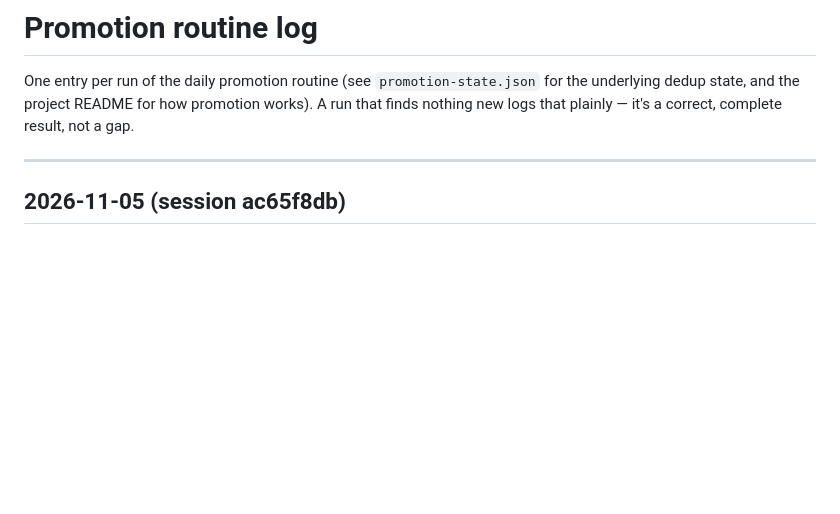
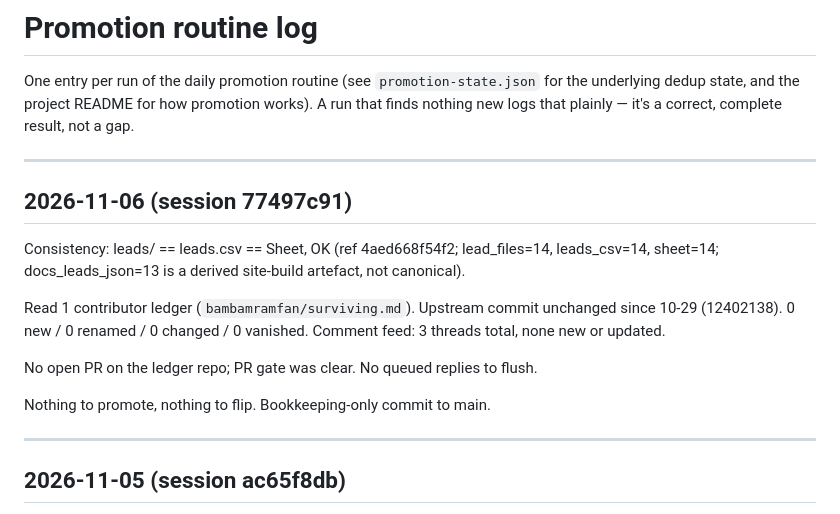
Before and after one commit to betsyisaac/literature-comb-ledger, a Markdown page: PROMOTION-LOG.md, the part around the change. GitHub-like rendering; blank space fills up the shorter version.

Commit message:
Promotion check: nothing new (0 upstream changes, 0 comments)
Co-Authored-By: Claude Opus 4.7 <noreply@anthropic.com>

```diff
--- a/PROMOTION-LOG.md
+++ b/PROMOTION-LOG.md
@@ -4,6 +4,23 @@ One entry per run of the daily promotion routine (see `promotion-state.json`
 for the underlying dedup state, and the project README for how promotion
 works). A run that finds nothing new logs that plainly — it's a correct,
 complete result, not a gap.
+
+---
+
+## 2026-11-06 (session 77497c91)
+
+Consistency: leads/ == leads.csv == Sheet, OK (ref 4aed668f54f2;
+lead_files=14, leads_csv=14, sheet=14; docs_leads_json=13 is a derived
+site-build artefact, not canonical).
+
+Read 1 contributor ledger (`bambamramfan/surviving.md`). Upstream commit
+unchanged since 10-29 (12402138). 0 new / 0 renamed / 0 changed / 0
+vanished. Comment feed: 3 threads total, none new or updated.
+
+No open PR on the ledger repo; PR gate was clear. No queued replies to
+flush.
+
+Nothing to promote, nothing to flip. Bookkeeping-only commit to main.
 
 ---
 
```
